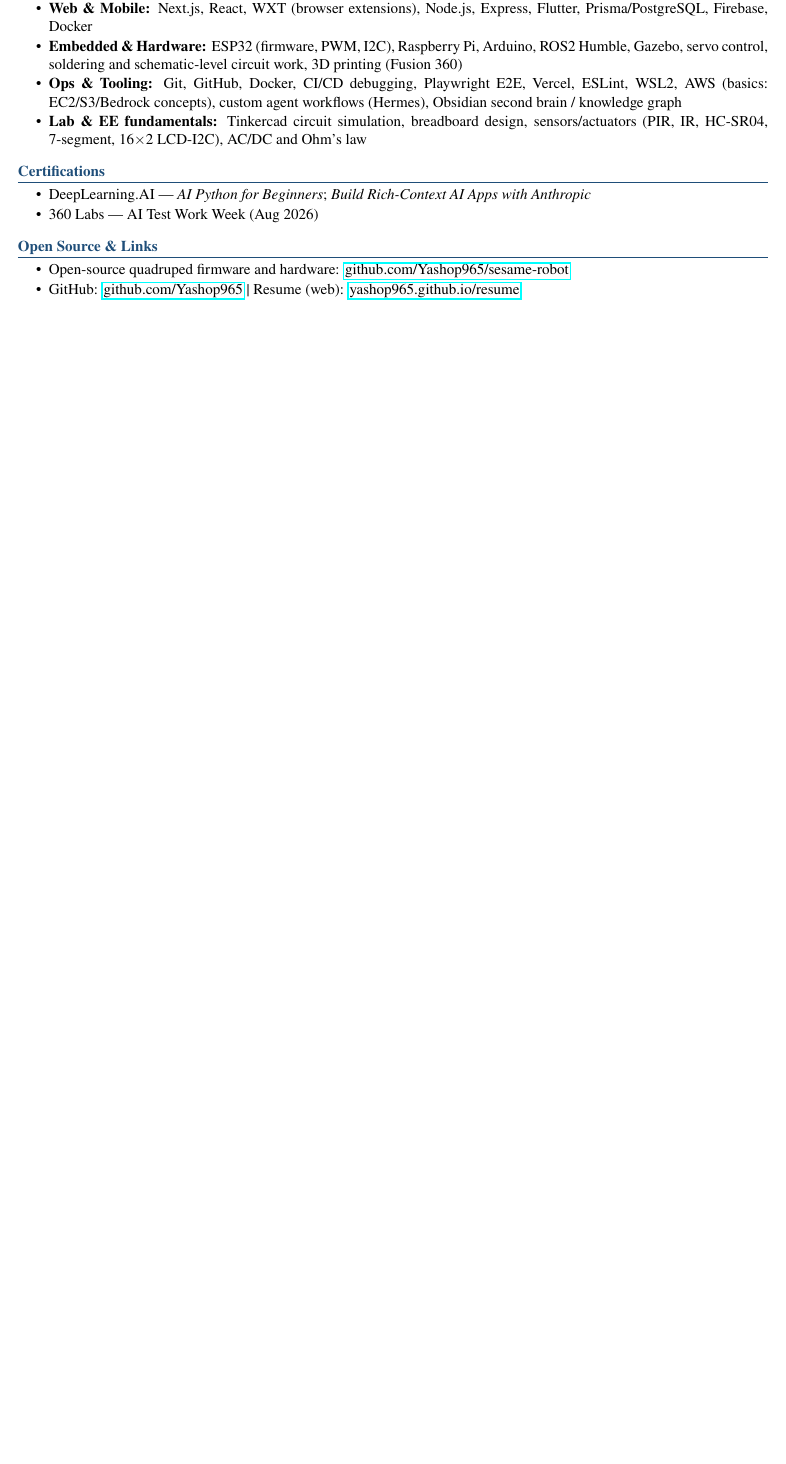
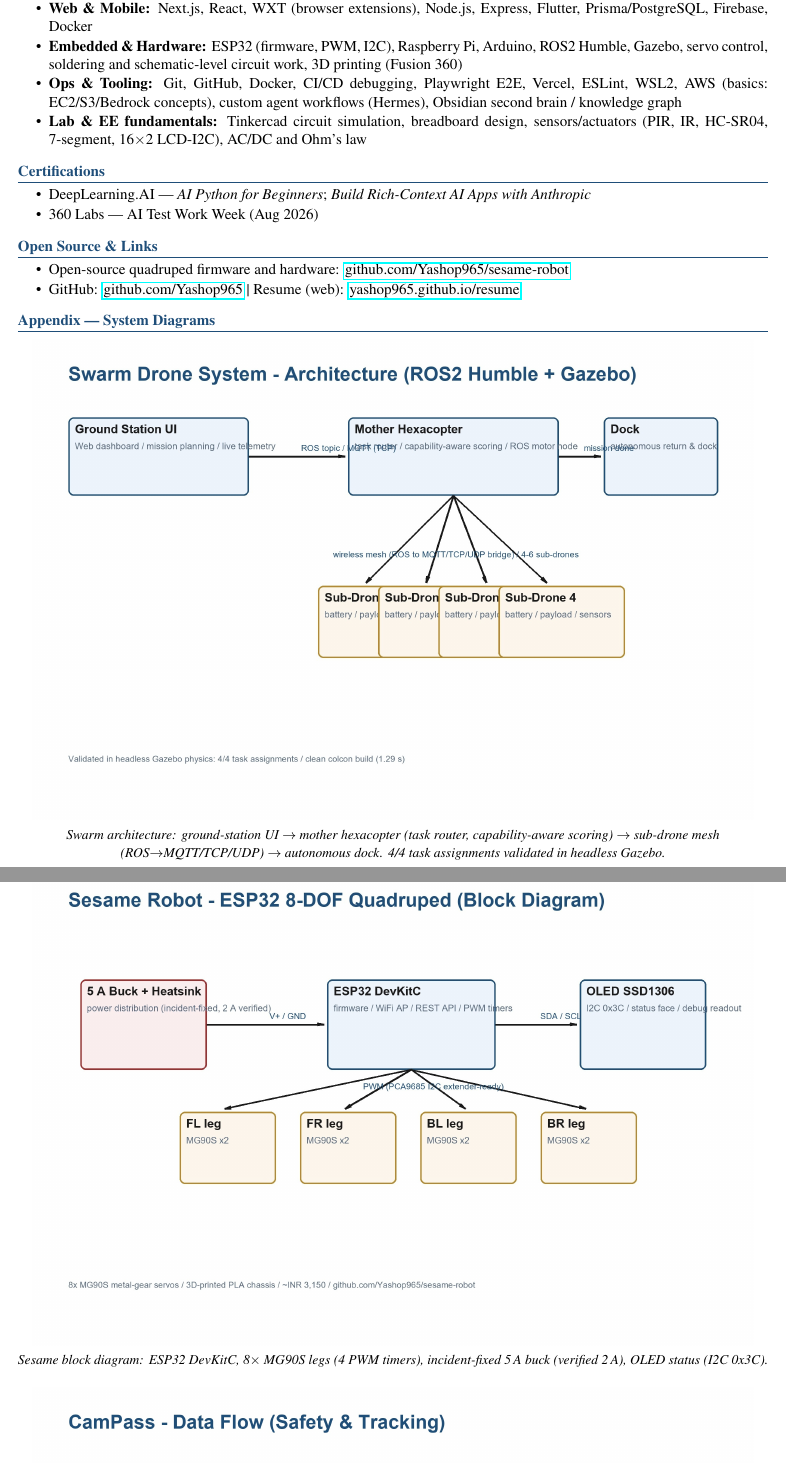
Before and after one commit to Yashop965/resume, a LaTeX CV (cv.tex): part of page 3 of 3 before the commit and two parts of pages 3 and 4 of 5 after it, the two joined at a grey line, cut so that both start at the same text, the shorter picture padded with empty space. Compiled offline with pdfLaTeX.

Commit message:
resume + cv: LaTeX sources (tectonic) and built PDFs

```diff
--- a/cv.tex
+++ b/cv.tex
@@ -5,6 +5,7 @@
 \usepackage{newtxtext}
 \usepackage{enumitem}
 \usepackage{titlesec}
+\usepackage{graphicx}
 \usepackage{xcolor}
 \usepackage[colorlinks=false]{hyperref}
 
@@ -166,3 +167,15 @@ Computer-science undergraduate (IILM University, Gurugram) working across the fu
   \item GitHub: \href{https://github.com/Yashop965}{github.com/Yashop965} \textbar{} Resume (web): \href{https://yashop965.github.io/resume/}{yashop965.github.io/resume}
 \end{itemize}
 
+% ================= APPENDIX - SYSTEM DIAGRAMS =================
+\section{Appendix --- System Diagrams}
+
+\begin{center}
+\includegraphics[width=0.96\textwidth]{img/diagram_swarm.jpg}\\[1pt]
+{\small \emph{Swarm architecture: ground-station UI $\to$ mother hexacopter (task router, capability-aware scoring) $\to$ sub-drone mesh (ROS$\to$MQTT/TCP/UDP) $\to$ autonomous dock. 4/4 task assignments validated in headless Gazebo.}}
+\end{center}
+
+\begin{center}
+\includegraphics[width=0.96\textwidth]{img/diagram_sesame.jpg}\\[1pt]
+{\small \emph{Sesame block diagram: ESP32 DevKitC, 8$\times$ MG90S legs (4 PWM timers), incident-fixed 5\,A buck (verified 2\,A), OLED status (I2C 0x3C).}}
+\end{center}
@@ -169 +190,4 @@ Computer-science undergraduate (IILM University, Gurugram) working across the fu
+{\small \emph{Experiments/automation stack: Ollama/LM Studio local inference, Gurtai agent, Hermes internal workflows, Obsidian second-brain knowledge graph, CI/CD + Playwright.}}
+\end{center}
+
 \end{document}
```
Also changed, not shown: cv.pdf, img/diagram_campass.jpg (added), img/diagram_ops.jpg (added), img/diagram_sesame.jpg (added), img/diagram_swarm.jpg (added), cv.tex (8 more changed lines), 1 other file.
